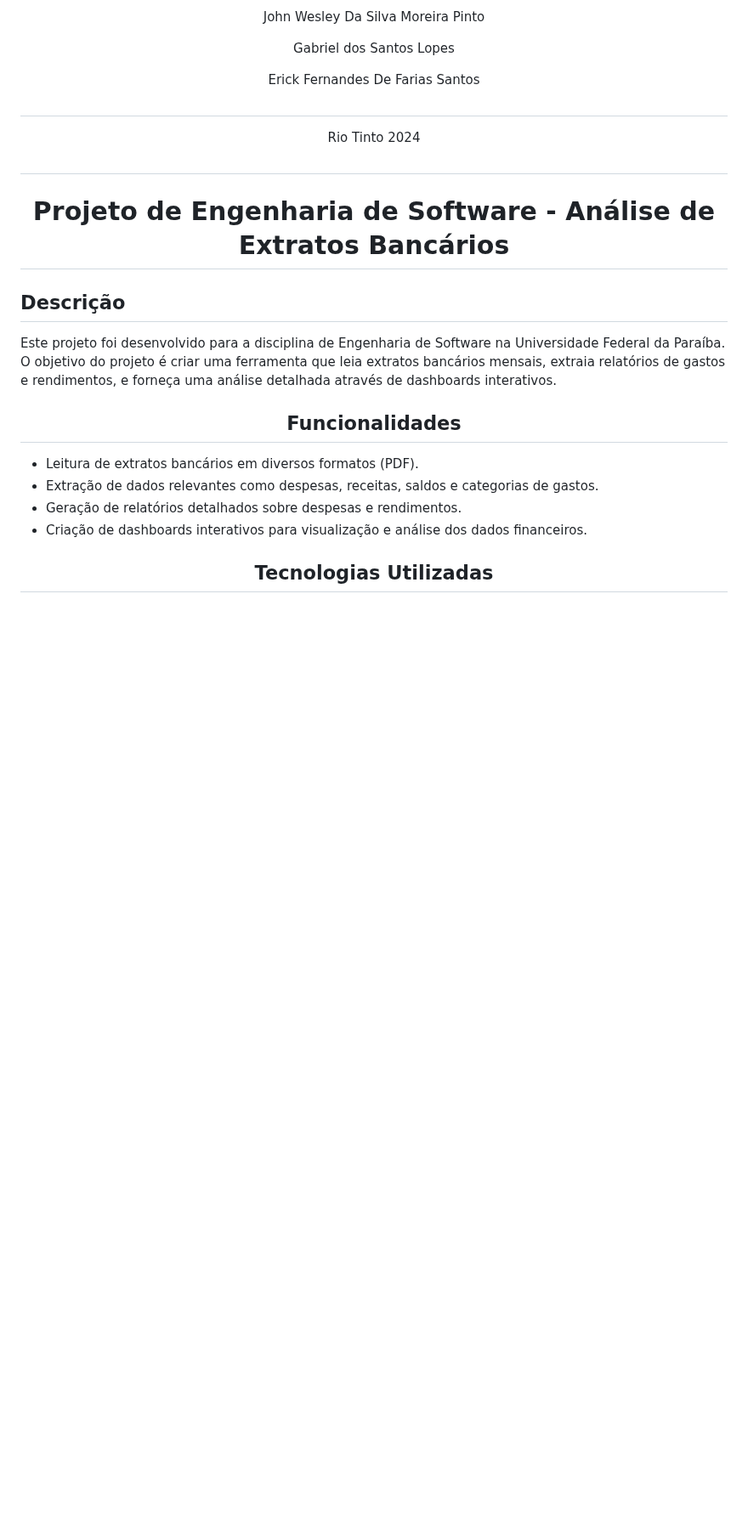
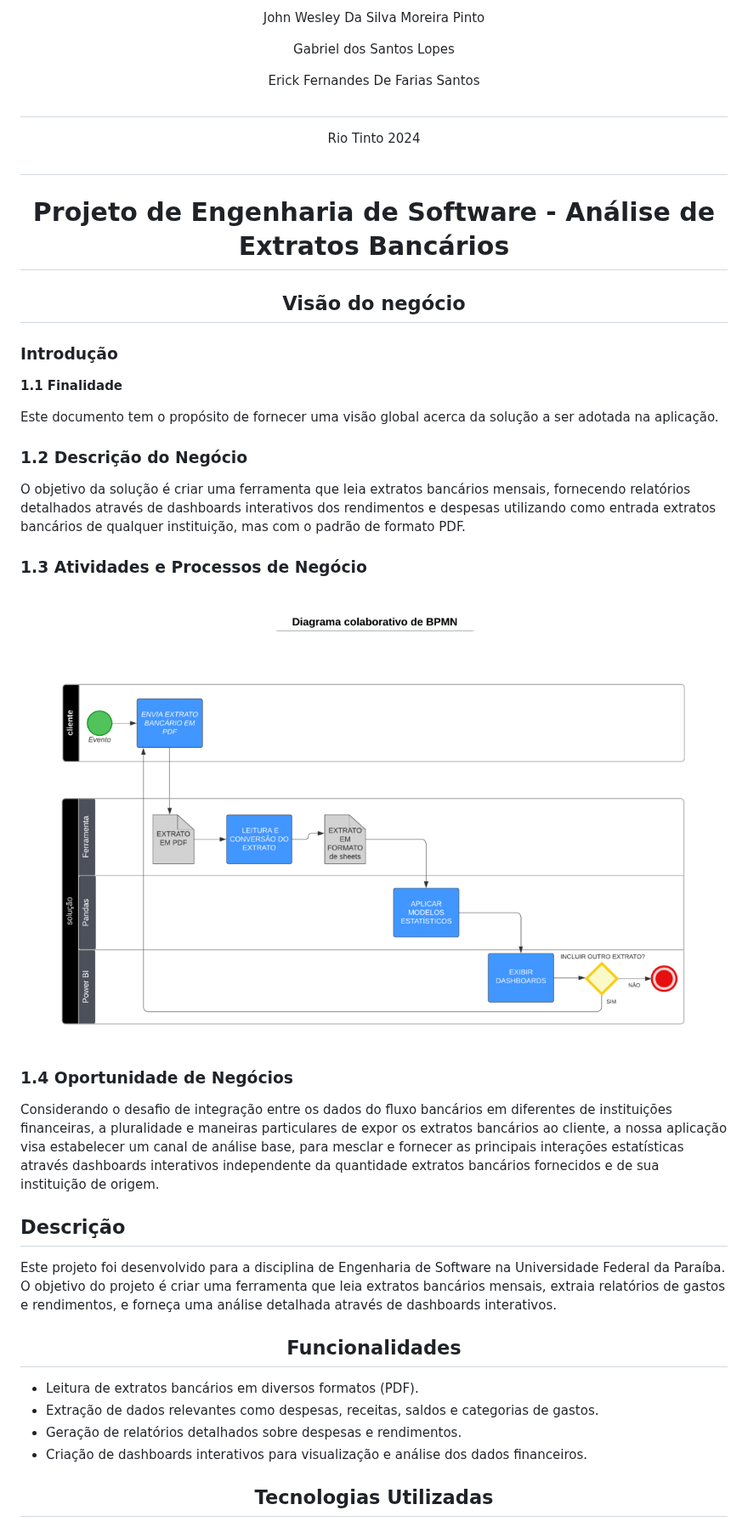
Before and after one commit to mateus-neres/projeto-ESW, a Markdown page: README.md, the part around the change. Shown at 85% size. Rendered like a GitHub page; blank space fills up the shorter version.

Commit message:
Implementação da visão de negocio no README

```diff
--- a/README.md
+++ b/README.md
@@ -37,9 +37,29 @@ Rio Tinto
 
 # Projeto de Engenharia de Software - Análise de Extratos Bancários
 
+## Visão do negócio
+
 </div>
 
 
+### Introdução
+
+**1.1 Finalidade**
+
+Este documento tem o propósito de fornecer uma visão global acerca da solução a ser adotada na aplicação.
+
+### 1.2 Descrição do Negócio
+O objetivo da solução é criar uma ferramenta que leia extratos bancários mensais, fornecendo relatórios detalhados através de dashboards interativos dos rendimentos e despesas utilizando como entrada extratos bancários de qualquer instituição, mas com o padrão de formato PDF.
+
+### 1.3 Atividades e Processos de Negócio
+<div align="center">
+
+<img src="diagrama.png" alt="Alt Text" width="1000"/>
+
+</div>
+
+### 1.4 Oportunidade de Negócios
+Considerando o desafio de integração entre os dados do fluxo bancários em diferentes de instituições financeiras, a pluralidade e maneiras particulares de expor os extratos bancários ao cliente, a nossa aplicação visa estabelecer um canal de análise base, para mesclar e fornecer as principais interações estatísticas através dashboards interativos independente da quantidade extratos bancários fornecidos e de sua instituição de origem.
 
 
 
```
